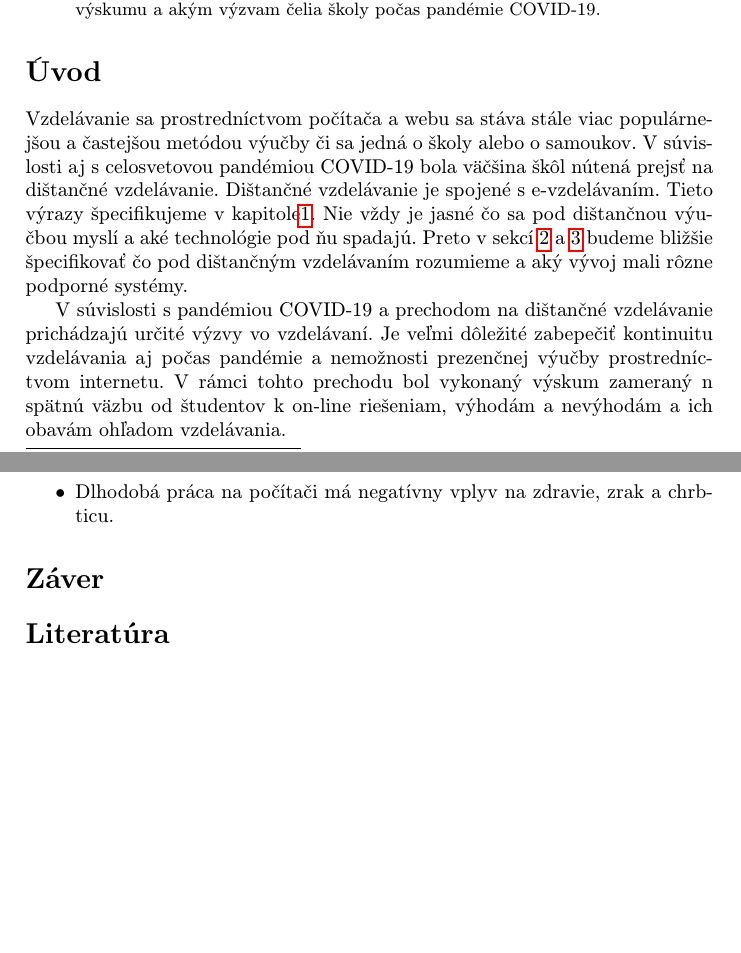
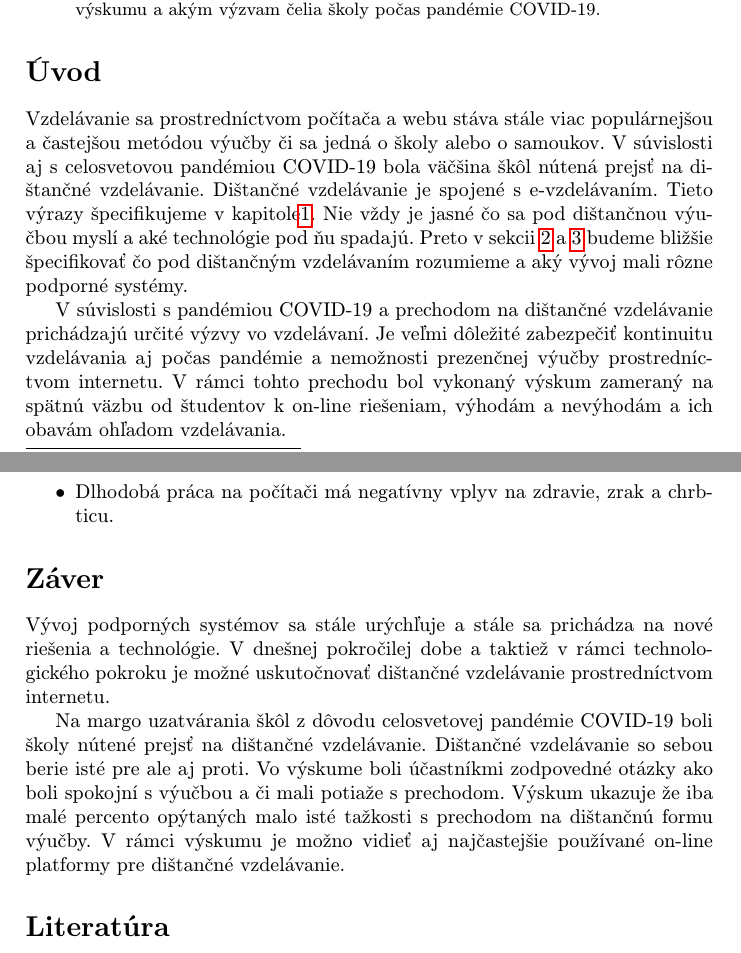
Before and after one commit to WhenGrill/MIP_ZS_2020, a LaTeX paper (clanok.tex): two parts of pages 1 and 7 of 7, joined at a grey line, cut so that both start at the same text, the shorter picture padded with empty space. Compiled offline with pdfLaTeX.

Commit message:
Zaver, oprava obrazka VyvojpodpSys

```diff
--- a/clanok.tex
+++ b/clanok.tex
@@ -49,12 +49,12 @@ S e-vzdelávaním ide ruka v ruke dištančné vzdelávanie, ktoré hlavne v ťa
 \section*{Úvod} %Nezobrazi sa cislovanie
 \label{uvod}
 %Uvod do problematiky
-Vzdelávanie sa prostredníctvom počítača a webu sa stáva stále viac populárnejšou a častejšou metódou výučby či sa jedná o školy alebo o samoukov. V súvislosti aj s celosvetovou pandémiou
+Vzdelávanie sa prostredníctvom počítača a webu stáva stále viac populárnejšou a častejšou metódou výučby či sa jedná o školy alebo o samoukov. V súvislosti aj s celosvetovou pandémiou
  COVID-19 bola väčšina škôl nútená prejsť na dištančné vzdelávanie. Dištančné vzdelávanie je spojené s e-vzdelávaním. Tieto výrazy špecifikujeme v kapitole\ref{rozdiely}.
- Nie vždy je jasné čo sa pod dištančnou výučbou myslí a aké technológie pod ňu spadajú. Preto v sekcí \ref{typy} a \ref{Vyvojsys} budeme bližšie špecifikovať čo pod dištančným vzdelávaním rozumieme a aký vývoj mali rôzne podporné systémy.
+ Nie vždy je jasné čo sa pod dištančnou výučbou myslí a aké technológie pod ňu spadajú. Preto v sekcii \ref{typy} a \ref{Vyvojsys} budeme bližšie špecifikovať čo pod dištančným vzdelávaním rozumieme a aký vývoj mali rôzne podporné systémy.
 
  V súvislosti s pandémiou COVID-19 a prechodom na dištančné vzdelávanie prichádzajú určité výzvy vo vzdelávaní.
- Je veľmi dôležité zabepečiť kontinuitu vzdelávania aj počas pandémie a nemožnosti prezenčnej výučby prostredníctvom internetu. V rámci tohto prechodu bol vykonaný výskum zameraný n spätnú väzbu od študentov k on-line riešeniam, výhodám a nevýhodám a ich obavám ohľadom vzdelávania.
+ Je veľmi dôležité zabezpečiť kontinuitu vzdelávania aj počas pandémie a nemožnosti prezenčnej výučby prostredníctvom internetu. V rámci tohto prechodu bol vykonaný výskum zameraný na spätnú väzbu od študentov k on-line riešeniam, výhodám a nevýhodám a ich obavám ohľadom vzdelávania.
 
 \section{Definícia dištančného vzdelávania a e-vzdelávania}
 \label{rozdiely}
@@ -198,7 +196,10 @@ V nasledujúcich podkapitolách si rozoberieme výhody a nevýhody dištančnéh
 \end{itemize}
 
 \section*{Záver}
+Vývoj podporných systémov sa stále urýchľuje a stále sa prichádza na nové riešenia a technológie. V dnešnej pokročilej dobe a taktiež v rámci technologického pokroku je možné uskutočnovať dištančné vzdelávanie prostredníctvom internetu.
 
+Na margo uzatvárania škôl z dôvodu celosvetovej pandémie COVID-19 boli školy nútené prejsť na dištančné vzdelávanie. Dištančné vzdelávanie so sebou berie isté pre ale aj proti. Vo výskume boli účastníkmi zodpovedné otázky ako boli spokojní s výučbou a či mali potiaže s prechodom.
+Výskum ukazuje že iba malé percento opýtaných malo isté tažkosti s prechodom na dištančnú formu výučby. V rámci výskumu je možno vidieť aj najčastejšie používané on-line platformy pre dištančné vzdelávanie.
 %Poukázanie na jendotlivé typy dištančnej výučby, reakcia ludi na vyucbu pocas pandemie. , vyzvy v pocas pandemie covid-19.
 
 %\section{Aplikácia dištančnej výučby v praxi}
```
Also changed, not shown: clanok.pdf, clanok.tex (4 more changed lines).
